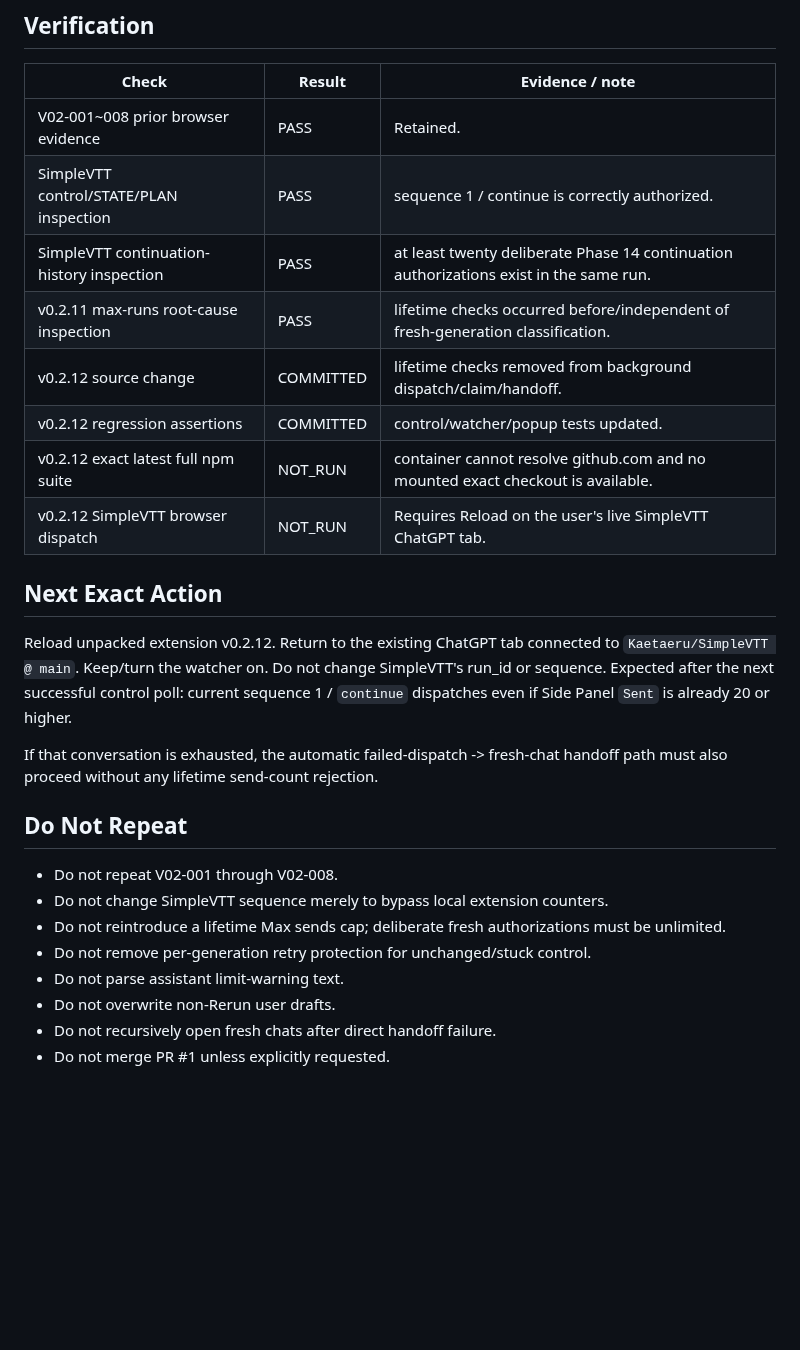
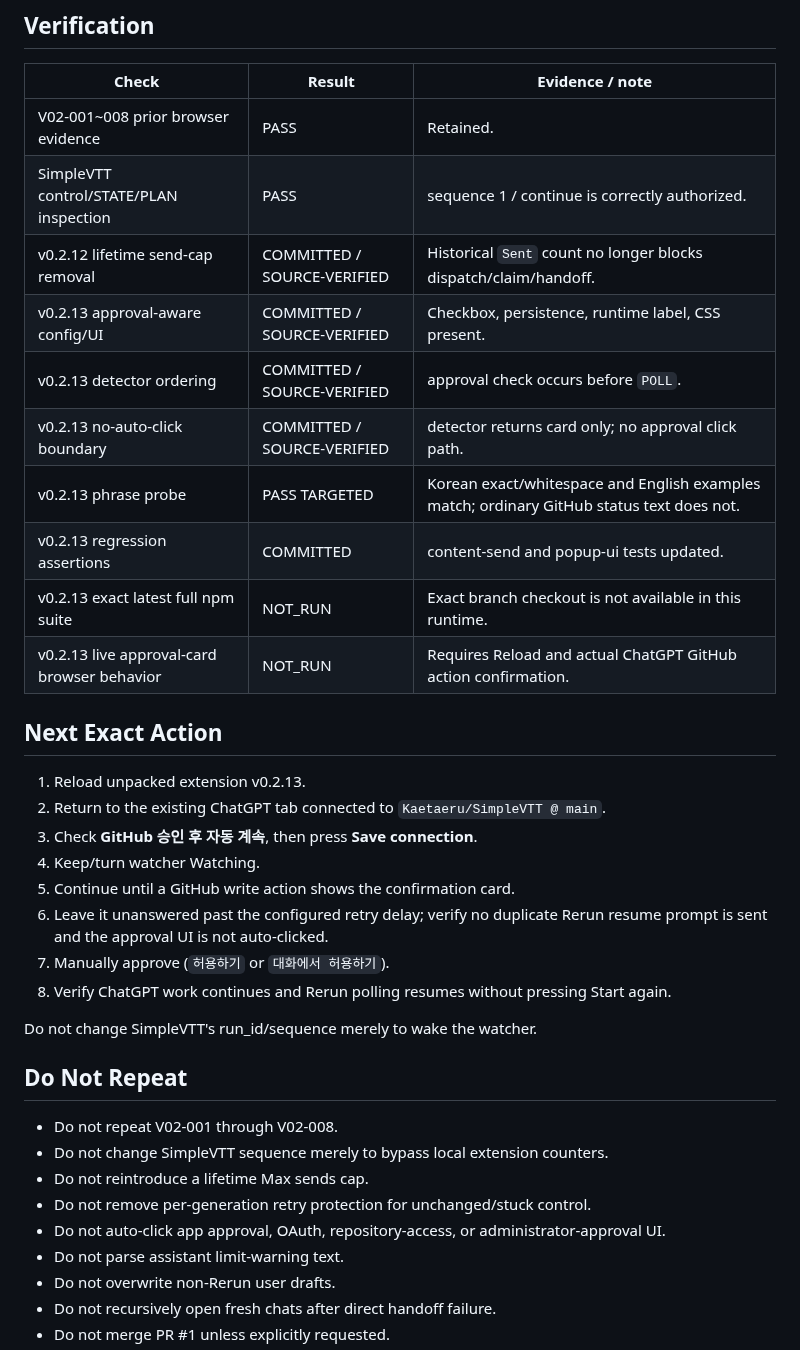
Before and after one commit to Kaetaeru/chatgpt-rerun-extension, a Markdown page: .chatgpt-rerun/STATE.md, the part around one of its changes. GitHub-like rendering; blank space fills up the shorter version.

```diff
--- a/.chatgpt-rerun/STATE.md
+++ b/.chatgpt-rerun/STATE.md
@@ -47,25 +41,35 @@ SimpleVTT Phase 14 has already used at least twenty deliberate continuation auth
 |---|---|---|
 | V02-001~008 prior browser evidence | PASS | Retained. |
 | SimpleVTT control/STATE/PLAN inspection | PASS | sequence 1 / continue is correctly authorized. |
-| SimpleVTT continuation-history inspection | PASS | at least twenty deliberate Phase 14 continuation authorizations exist in the same run. |
-| v0.2.11 max-runs root-cause inspection | PASS | lifetime checks occurred before/independent of fresh-generation classification. |
-| v0.2.12 source change | COMMITTED | lifetime checks removed from background dispatch/claim/handoff. |
-| v0.2.12 regression assertions | COMMITTED | control/watcher/popup tests updated. |
-| v0.2.12 exact latest full npm suite | NOT_RUN | container cannot resolve github.com and no mounted exact checkout is available. |
-| v0.2.12 SimpleVTT browser dispatch | NOT_RUN | Requires Reload on the user's live SimpleVTT ChatGPT tab. |
+| v0.2.12 lifetime send-cap removal | COMMITTED / SOURCE-VERIFIED | Historical `Sent` count no longer blocks dispatch/claim/handoff. |
+| v0.2.13 approval-aware config/UI | COMMITTED / SOURCE-VERIFIED | Checkbox, persistence, runtime label, CSS present. |
+| v0.2.13 detector ordering | COMMITTED / SOURCE-VERIFIED | approval check occurs before `POLL`. |
+| v0.2.13 no-auto-click boundary | COMMITTED / SOURCE-VERIFIED | detector returns card only; no approval click path. |
+| v0.2.13 phrase probe | PASS TARGETED | Korean exact/whitespace and English examples match; ordinary GitHub status text does not. |
+| v0.2.13 regression assertions | COMMITTED | content-send and popup-ui tests updated. |
+| v0.2.13 exact latest full npm suite | NOT_RUN | Exact branch checkout is not available in this runtime. |
+| v0.2.13 live approval-card browser behavior | NOT_RUN | Requires Reload and actual ChatGPT GitHub action confirmation. |
 
 ## Next Exact Action
 
-Reload unpacked extension v0.2.12. Return to the existing ChatGPT tab connected to `Kaetaeru/SimpleVTT @ main`. Keep/turn the watcher on. Do not change SimpleVTT's run_id or sequence. Expected after the next successful control poll: current sequence 1 / `continue` dispatches even if Side Panel `Sent` is already 20 or higher.
+1. Reload unpacked extension v0.2.13.
+2. Return to the existing ChatGPT tab connected to `Kaetaeru/SimpleVTT @ main`.
+3. Check **GitHub 승인 후 자동 계속**, then press **Save connection**.
+4. Keep/turn watcher Watching.
+5. Continue until a GitHub write action shows the confirmation card.
+6. Leave it unanswered past the configured retry delay; verify no duplicate Rerun resume prompt is sent and the approval UI is not auto-clicked.
+7. Manually approve (`허용하기` or `대화에서 허용하기`).
+8. Verify ChatGPT work continues and Rerun polling resumes without pressing Start again.
 
-If that conversation is exhausted, the automatic failed-dispatch -> fresh-chat handoff path must also proceed without any lifetime send-count rejection.
+Do not change SimpleVTT's run_id/sequence merely to wake the watcher.
 
 ## Do Not Repeat
 
 - Do not repeat V02-001 through V02-008.
 - Do not change SimpleVTT sequence merely to bypass local extension counters.
-- Do not reintroduce a lifetime Max sends cap; deliberate fresh authorizations must be unlimited.
+- Do not reintroduce a lifetime Max sends cap.
 - Do not remove per-generation retry protection for unchanged/stuck control.
+- Do not auto-click app approval, OAuth, repository-access, or administrator-approval UI.
 - Do not parse assistant limit-warning text.
 - Do not overwrite non-Rerun user drafts.
 - Do not recursively open fresh chats after direct handoff failure.
```
Also changed, not shown: other parts of .chatgpt-rerun/STATE.md (+19 -25 lines).
